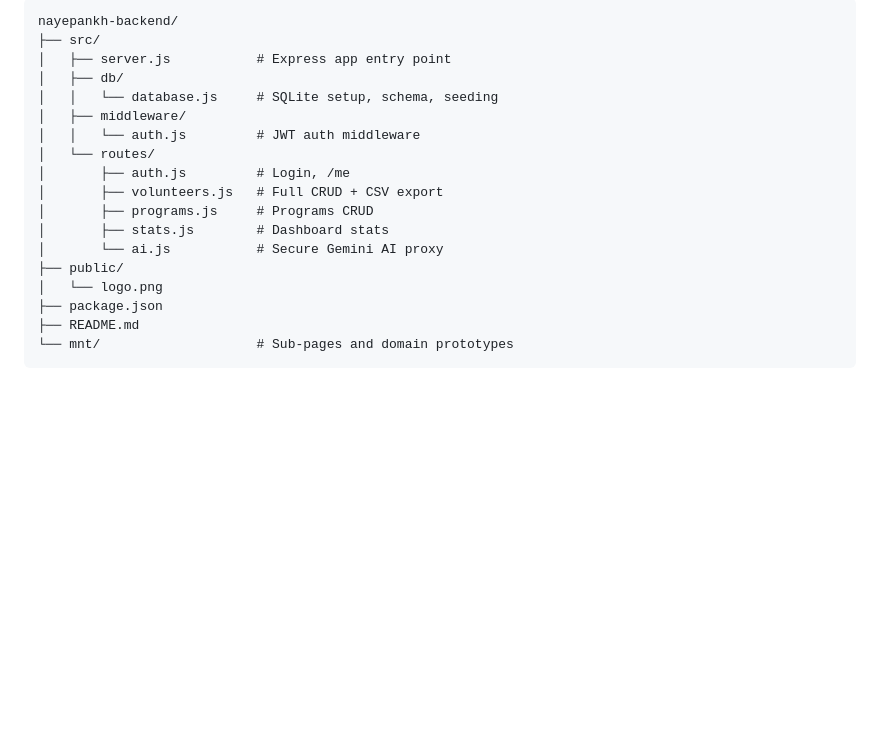
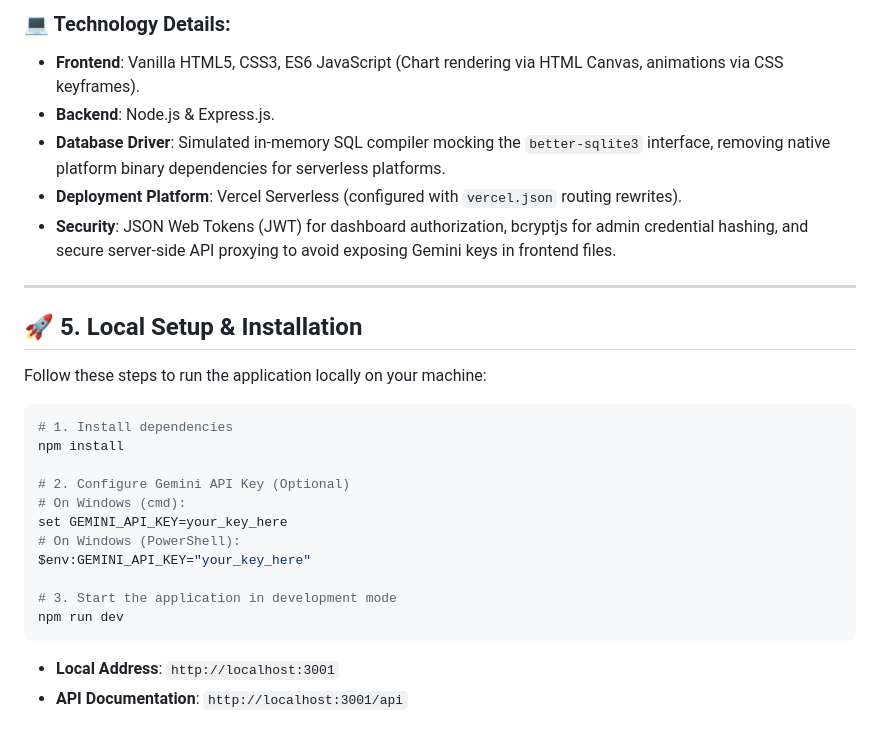
Before and after one commit to Likhit140305/NayePankh_Website_Internship_Demo, a Markdown page: README.md, the part around one of its changes. Rendered like a GitHub page; blank space fills up the shorter version.

````diff
--- a/README.md
+++ b/README.md
@@ -105,20 +71,31 @@ To prevent exposing your private API keys in client-side HTML/JS code (which is
 ```
-nayepankh-backend/
-├── src/
-│   ├── server.js           # Express app entry point
-│   ├── db/
-│   │   └── database.js     # SQLite setup, schema, seeding
-│   ├── middleware/
-│   │   └── auth.js         # JWT auth middleware
-│   └── routes/
-│       ├── auth.js         # Login, /me
-│       ├── volunteers.js   # Full CRUD + CSV export
-│       ├── programs.js     # Programs CRUD
-│       ├── stats.js        # Dashboard stats
-│       └── ai.js           # Secure Gemini AI proxy
-├── public/
-│   └── logo.png
-├── package.json
-├── README.md
-└── mnt/                    # Sub-pages and domain prototypes
+
+### 💻 Technology Details:
+* **Frontend**: Vanilla HTML5, CSS3, ES6 JavaScript (Chart rendering via HTML Canvas, animations via CSS keyframes).
+* **Backend**: Node.js & Express.js.
+* **Database Driver**: Simulated in-memory SQL compiler mocking the `better-sqlite3` interface, removing native platform binary dependencies for serverless platforms.
+* **Deployment Platform**: Vercel Serverless (configured with `vercel.json` routing rewrites).
+* **Security**: JSON Web Tokens (JWT) for dashboard authorization, bcryptjs for admin credential hashing, and secure server-side API proxying to avoid exposing Gemini keys in frontend files.
+
+---
+
+## 🚀 5. Local Setup & Installation
+
+Follow these steps to run the application locally on your machine:
+
+```bash
+# 1. Install dependencies
+npm install
+
+# 2. Configure Gemini API Key (Optional)
+# On Windows (cmd):
+set GEMINI_API_KEY=your_key_here
+# On Windows (PowerShell):
+$env:GEMINI_API_KEY="your_key_here"
+
+# 3. Start the application in development mode
+npm run dev
 ```
+
+* **Local Address**: `http://localhost:3001`
+* **API Documentation**: `http://localhost:3001/api`
````
Also changed, not shown: other parts of README.md (+47 -81 lines), screenshots/analytics.png (added), screenshots/chatbot.png (added), screenshots/dashboard.png (added), 1 other file.
